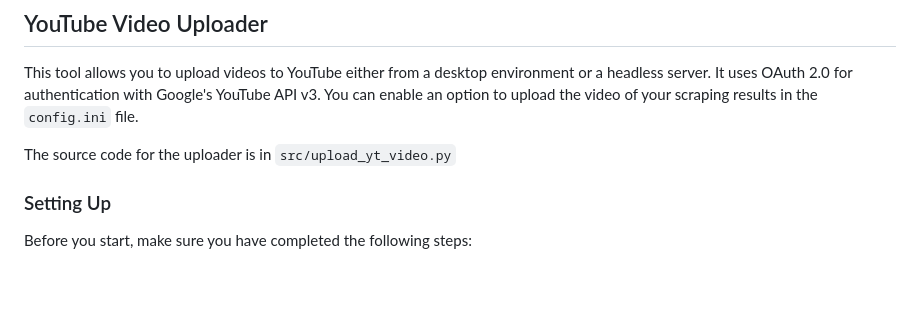
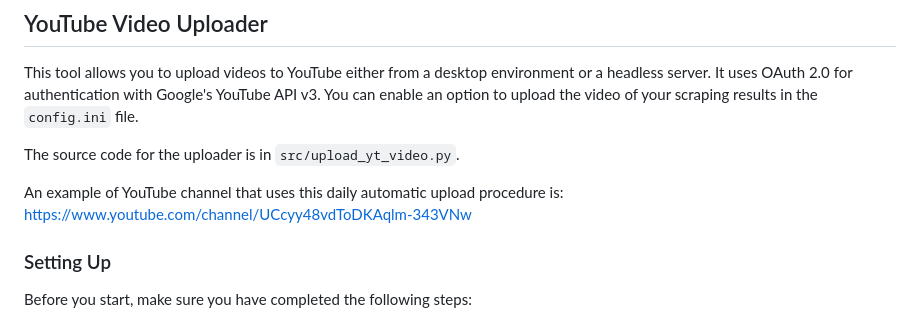
Before and after one commit to Vasissualiyp/arxiv-scraper, a Markdown page: README.md, the part around the change. GitHub-like rendering; blank space fills up the shorter version.

Commit message:
Added YT channel link

```diff
--- a/README.md
+++ b/README.md
@@ -37,7 +37,10 @@ Edit the `config.ini` file in the `config` folder to customize settings:
 ## YouTube Video Uploader
 This tool allows you to upload videos to YouTube either from a desktop environment or a headless server. It uses OAuth 2.0 for authentication with Google's YouTube API v3. You can enable an option to upload the video of your scraping results in the `config.ini` file.
 
-The source code for the uploader is in `src/upload_yt_video.py`
+The source code for the uploader is in `src/upload_yt_video.py`.
+
+An example of YouTube channel that uses this daily automatic upload procedure is: https://www.youtube.com/channel/UCcyy48vdToDKAqlm-343VNw
+
 
 ### Setting Up
 
```
